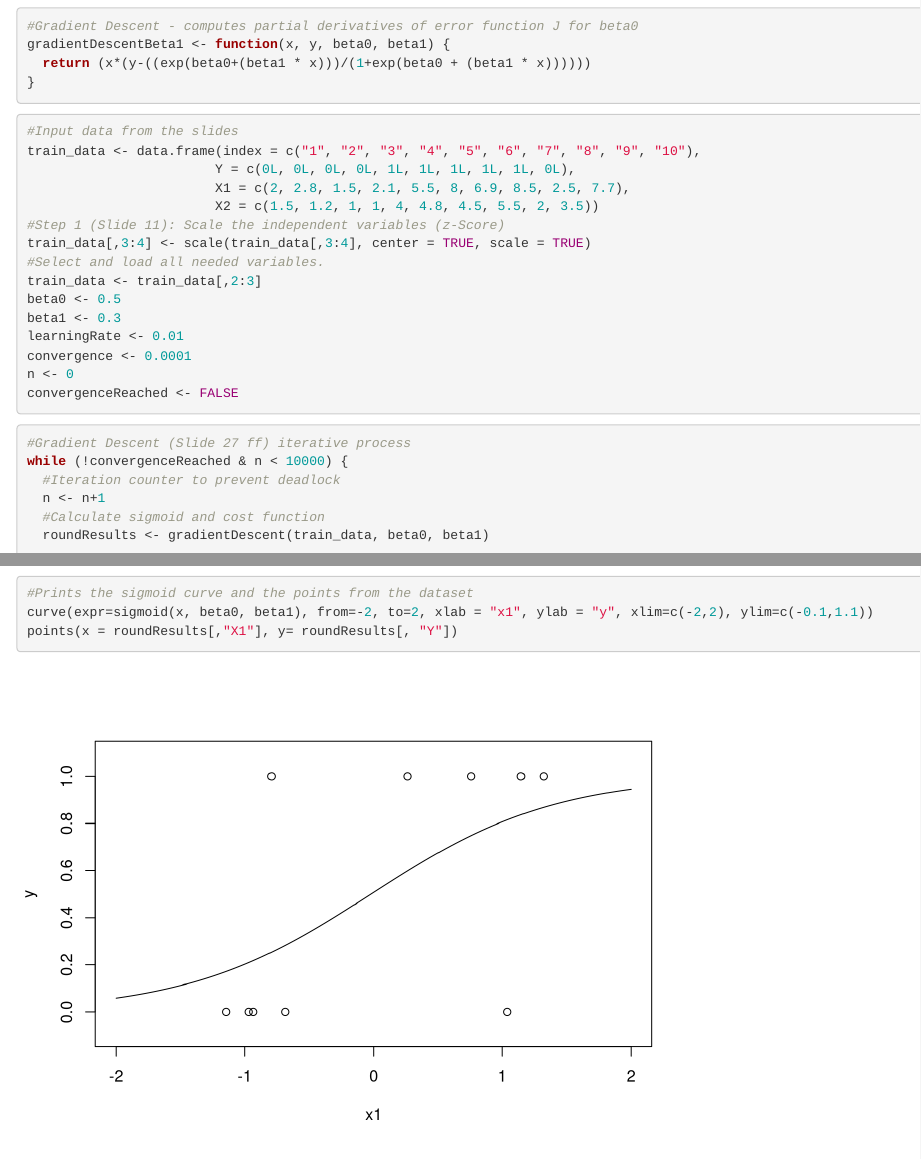
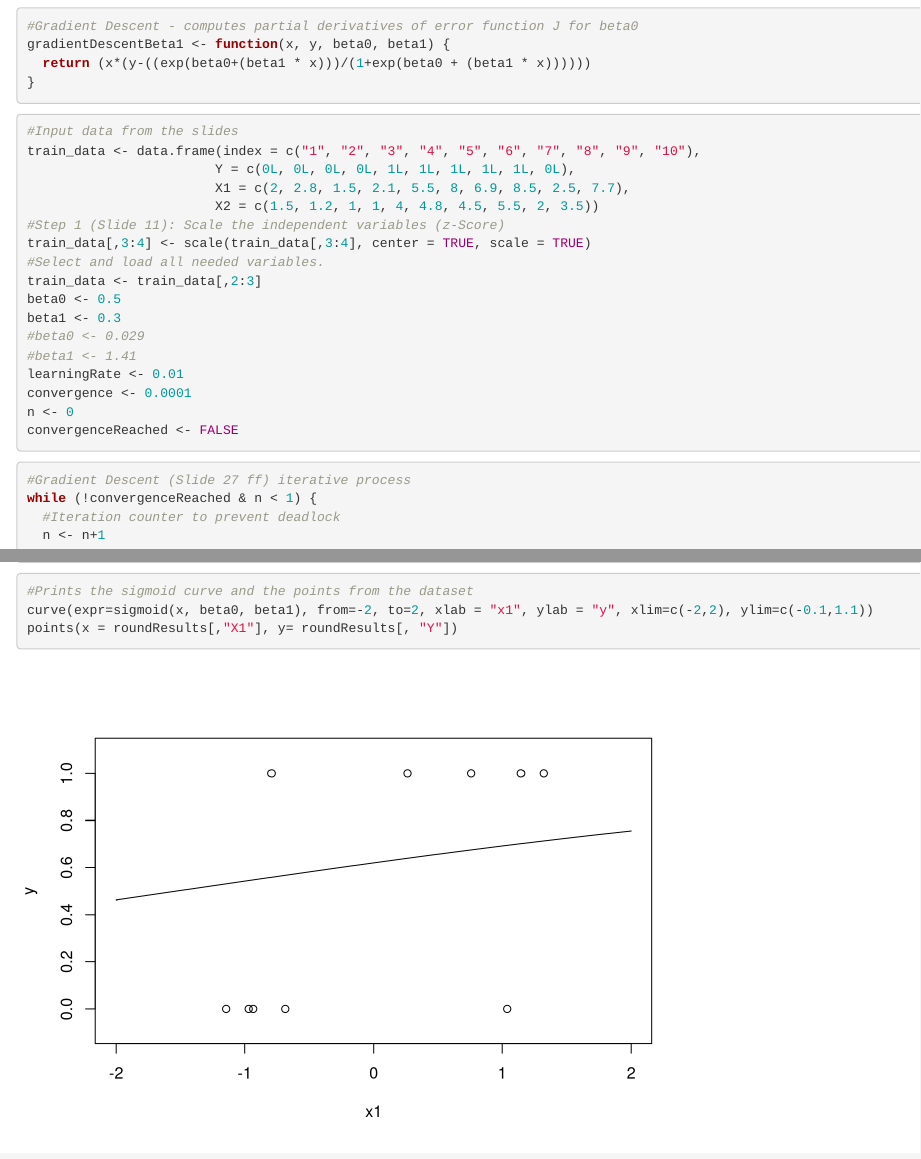
Before and after one commit to jerome155/a-non-technical-introduction-to-machine-learning-logisticregression, an R Markdown document (LogisticRegression.Rmd): the page in a window 1100 px wide, from 860 px down, and a second part further down, joined at a grey line. Rendered offline with R 4.5, knitr and Pandoc, with nearby package versions.

Commit message:
Fixed some lines, done.

````diff
--- a/LogisticRegression.Rmd
+++ b/LogisticRegression.Rmd
@@ -70,6 +70,8 @@ train_data[,3:4] <- scale(train_data[,3:4], center = TRUE, scale = TRUE)
 train_data <- train_data[,2:3]
 beta0 <- 0.5
 beta1 <- 0.3
+#beta0 <- 0.029
+#beta1 <- 1.41
 learningRate <- 0.01
 convergence <- 0.0001
 n <- 0
@@ -79,7 +81,7 @@ convergenceReached <- FALSE
 
 ```{r}
 #Gradient Descent (Slide 27 ff) iterative process
-while (!convergenceReached & n < 10000) {
+while (!convergenceReached & n < 1) {
   #Iteration counter to prevent deadlock
   n <- n+1
   #Calculate sigmoid and cost function
````
Also changed, not shown: LogisticRegression.nb.html (added).
